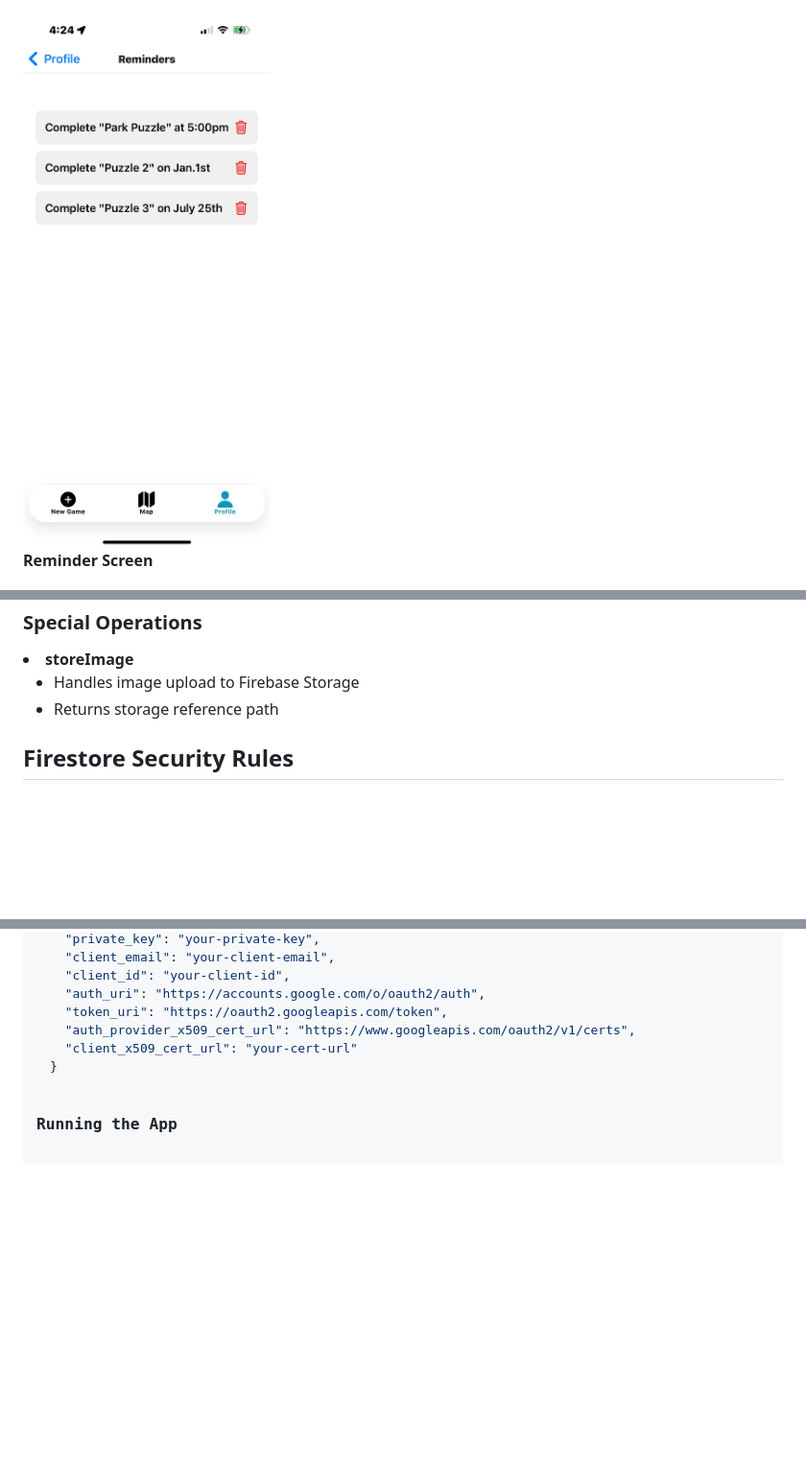
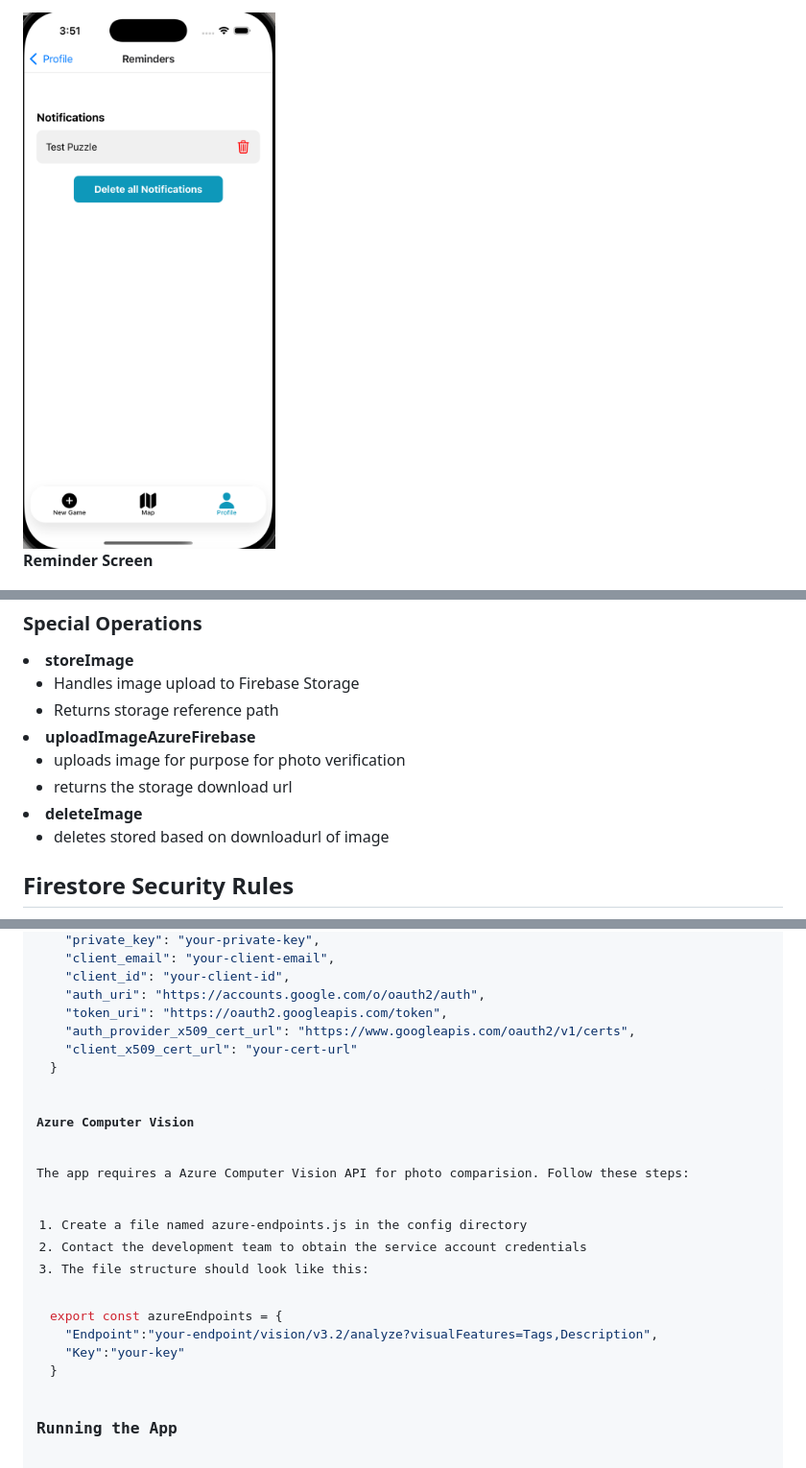
Before and after one commit to Ronald-NU/Photo-Hunt, a Markdown page: README.md, 3 parts joined by grey strips. Shown: that part at 96% size. GitHub-like rendering; pictures changed too: screenshots/reminder.png; blank space fills up the shorter version.

````diff
--- a/README.md
+++ b/README.md
@@ -401,6 +407,17 @@ Play records contain:
     <li>Returns storage reference path</li>
   </ul>
 </li>
+<li><b>uploadImageAzureFirebase</b>
+  <ul>
+  <li>uploads image for purpose for photo verification</li>
+  <li>returns the storage download url</li>
+  </ul>
+</li>
+<li><b>deleteImage</b>
+  <ul>
+  <li>deletes stored based on downloadurl of image</li>
+  </ul>
+</li>
 </l>
 
 <h2>Firestore Security Rules</h2>
@@ -487,6 +504,19 @@ npm install
 }
 ```
 
+<h4>Azure Computer Vision</h4>
+<p>The app requires a Azure Computer Vision API for photo comparision. Follow these steps:</p>
+
+1. Create a file named `azure-endpoints.js` in the `config` directory
+2. Contact the development team to obtain the service account credentials
+3. The file structure should look like this:
+```javascript
+export const azureEndpoints = {
+  "Endpoint":"your-endpoint/vision/v3.2/analyze?visualFeatures=Tags,Description",
+  "Key":"your-key"
+}
+```
+
 <h3>Running the App</h3>
 
 1. Start the development server:
````
Also changed, not shown: other parts of README.md (+6 -0 lines), screenshots/notificationPopup.png (added).
